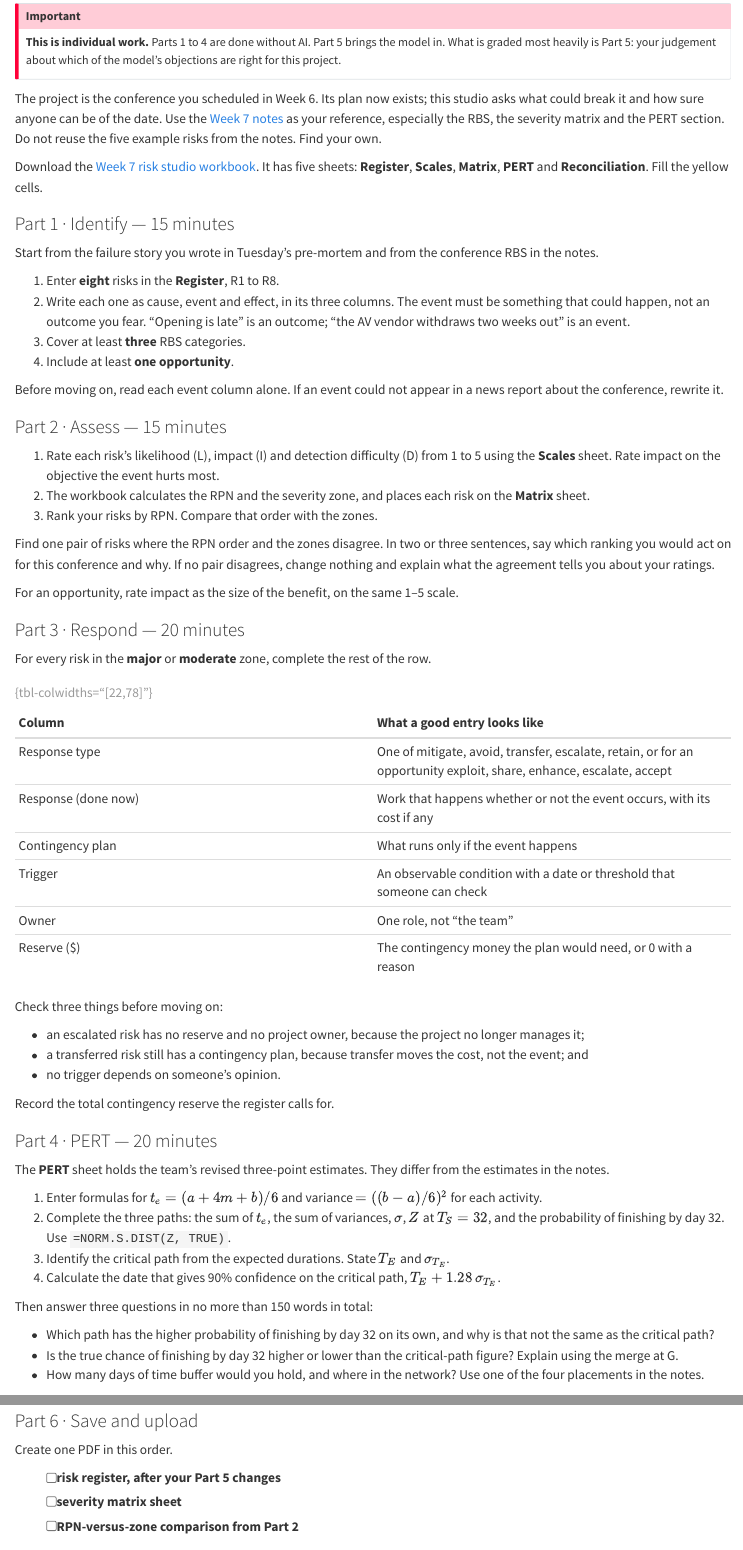
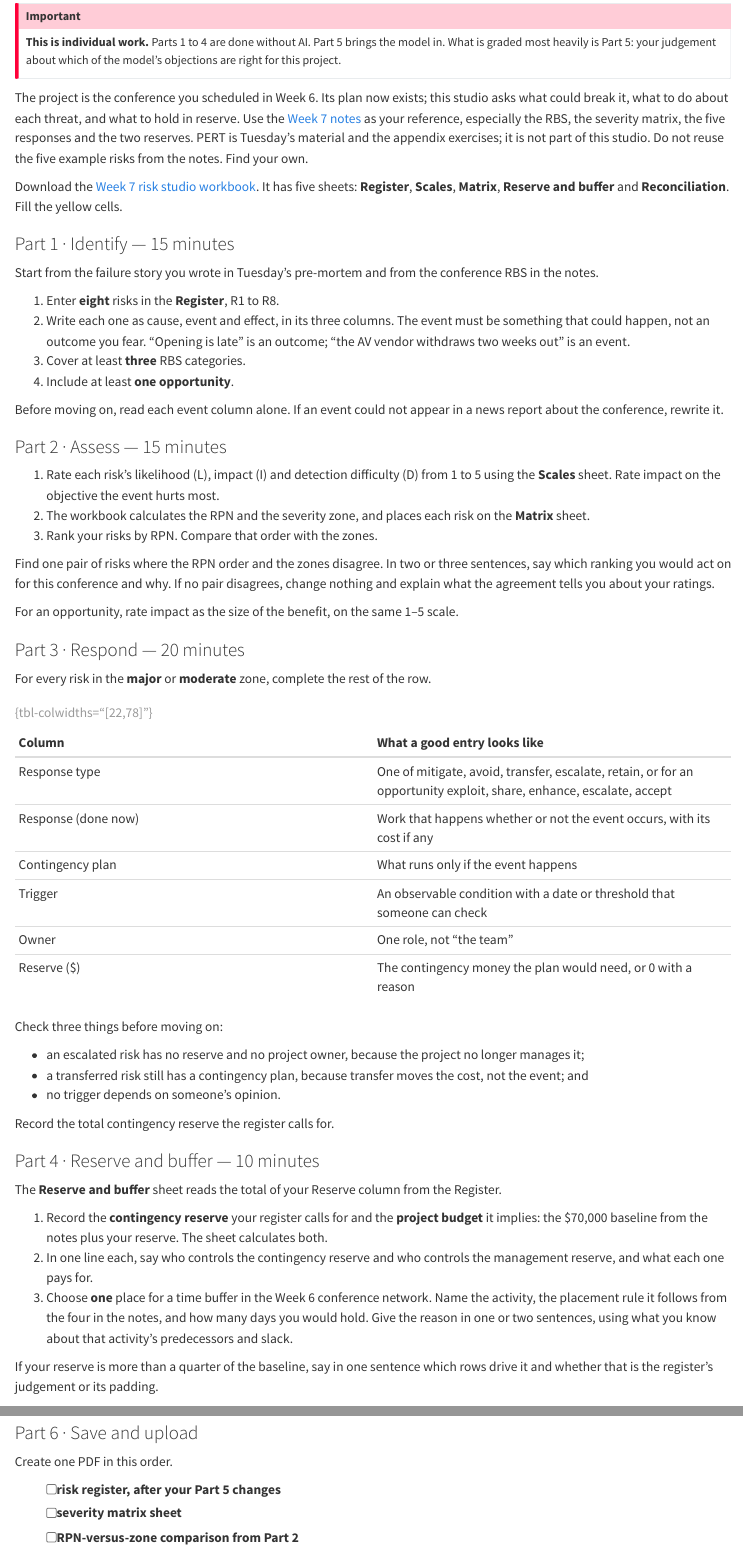
Before and after one commit to harunpirim/IMSE456, a Quarto document (labs/lab-07.qmd): the page in a window 1100 px wide, from 570 px down before the commit and from 530 px down after it, so that both start at the same text, and a second part further down, joined at a grey line. Rendered offline with R 4.5, knitr and Pandoc in place of Quarto, with nearby package versions.

Commit message:
Scope Studio 7 to LO 7-1 through 7-7
The studio no longer practises PERT. Part 4 now totals the register's
contingency reserve, asks who controls each reserve, and places one time
buffer in the Week 6 network using the chapter's four placement rules. The
workbook's PERT sheet is replaced by a Reserve and buffer sheet that reads
the register's total. The Thursday title drops its schedule half in the
lab, the week page's front matter and meta block, and the deck's closing
slides, so all four agree. PERT stays in Tuesday's session and the appendix
exercises.

Co-Authored-By: Claude Fable 5.1 <noreply@anthropic.com>

```diff
--- a/labs/lab-07.qmd
+++ b/labs/lab-07.qmd
@@ -21,9 +21,9 @@ release: "2026-10-05"
 **This is individual work.** Parts 1 to 4 are done without AI. Part 5 brings the model in. What is graded most heavily is Part 5: your judgement about which of the model's objections are right for this project.
 :::
 
-The project is the conference you scheduled in Week 6. Its plan now exists; this studio asks what could break it and how sure anyone can be of the date. Use the [Week 7 notes](../weeks/week-07.qmd) as your reference, especially the RBS, the severity matrix and the PERT section. Do not reuse the five example risks from the notes. Find your own.
+The project is the conference you scheduled in Week 6. Its plan now exists; this studio asks what could break it, what to do about each threat, and what to hold in reserve. Use the [Week 7 notes](../weeks/week-07.qmd) as your reference, especially the RBS, the severity matrix, the five responses and the two reserves. PERT is Tuesday's material and the appendix exercises; it is not part of this studio. Do not reuse the five example risks from the notes. Find your own.
 
-Download the [Week 7 risk studio workbook](../files/week-07-risk-studio.xlsx). It has five sheets: **Register**, **Scales**, **Matrix**, **PERT** and **Reconciliation**. Fill the yellow cells.
+Download the [Week 7 risk studio workbook](../files/week-07-risk-studio.xlsx). It has five sheets: **Register**, **Scales**, **Matrix**, **Reserve and buffer** and **Reconciliation**. Fill the yellow cells.
 
 ::: {.part}
 ### Part 1 · Identify — 15 minutes
@@ -76,20 +76,15 @@ Record the total contingency reserve the register calls for.
 :::
 
 ::: {.part}
-### Part 4 · PERT — 20 minutes
+### Part 4 · Reserve and buffer — 10 minutes
 
-The **PERT** sheet holds the team's revised three-point estimates. They differ from the estimates in the notes.
+The **Reserve and buffer** sheet reads the total of your Reserve column from the Register.
 
-1. Enter formulas for $t_e = (a + 4m + b)/6$ and variance $= ((b - a)/6)^2$ for each activity.
-2. Complete the three paths: the sum of $t_e$, the sum of variances, $\sigma$, $Z$ at $T_S = 32$, and the probability of finishing by day 32. Use `=NORM.S.DIST(Z, TRUE)`.
-3. Identify the critical path from the expected durations. State $T_E$ and $\sigma_{T_E}$.
-4. Calculate the date that gives 90% confidence on the critical path, $T_E + 1.28\,\sigma_{T_E}$.
+1. Record the **contingency reserve** your register calls for and the **project budget** it implies: the \$70,000 baseline from the notes plus your reserve. The sheet calculates both.
+2. In one line each, say who controls the contingency reserve and who controls the management reserve, and what each one pays for.
+3. Choose **one** place for a time buffer in the Week 6 conference network. Name the activity, the placement rule it follows from the four in the notes, and how many days you would hold. Give the reason in one or two sentences, using what you know about that activity's predecessors and slack.
 
-Then answer three questions in no more than 150 words in total:
-
-- Which path has the higher probability of finishing by day 32 on its own, and why is that not the same as the critical path?
-- Is the true chance of finishing by day 32 higher or lower than the critical-path figure? Explain using the merge at G.
-- How many days of time buffer would you hold, and where in the network? Use one of the four placements in the notes.
+If your reserve is more than a quarter of the baseline, say in one sentence which rows drive it and whether that is the register's judgement or its padding.
 :::
 
 ::: {.part}
--- a/slides/week-07.qmd
+++ b/slides/week-07.qmd
@@ -831,12 +831,12 @@ Every idea in this chapter is a column in this row. The studio asks you to fill
 
 # Thursday
 
-## Studio 7 · A register that argues back, and a schedule that admits it might slip
+## Studio 7 · A register that argues back
 
 1. Identify eight risk events from the RBS and your pre-mortem.
 2. Rate likelihood, impact and detection.
 3. Plan responses for every major and moderate risk.
-4. Turn the schedule into a probability with PERT.
+4. Total the reserve and place a time buffer.
 5. Let Gemini argue with your register; reconcile its objections.
 6. Save your copy, then upload the PDF to Blackboard.
 
@@ -863,13 +863,15 @@ For each major and moderate risk:
 - one owner
 - reserve, or 0 with a reason
 
-## 4 · PERT on revised estimates
+## 4 · Reserve and buffer
 
-- expected times and variances
-- all three paths, with Z and probability at day 32
-- the critical path, Tₑ and σ
-- the 90% date
-- where to place the buffer, and how many days
+- the contingency reserve your register calls for, and the project budget it implies
+- who controls each reserve, and what each pays for
+- one time buffer in the Week 6 network: activity, placement rule, days, reason
+
+. . .
+
+PERT is not part of the studio. It stays in today's session and the appendix exercises.
 
 ## 5 · The register argues back
 
@@ -885,7 +887,7 @@ Write the register yourself first. The model can find a missing trigger; only yo
 
 ## 6 · Save and upload
 
-- One PDF: register, matrix, RPN-versus-zone note, PERT, buffer, reconciliation, AI acknowledgement
+- One PDF: register, matrix, RPN-versus-zone note, reserve and buffer, reconciliation, AI acknowledgement
 - Save your copy to the Google Drive or OneDrive on your NDSU account
 - Then upload `SA7_yourlastname.pdf` to Blackboard before you leave
 
--- a/weeks/week-07.qmd
+++ b/weeks/week-07.qmd
@@ -6,7 +6,7 @@ chapter: "Larson Ch. 7"
 dates: "6 and 8 October"
 reading: "Larson Ch. 7"
 session-a: "The pre-mortem"
-session-b: "A register that argues back, and a schedule that admits it might slip"
+session-b: "A register that argues back"
 video:
   provider: none
   id: ""
@@ -19,7 +19,7 @@ lab: true
 <dt>Sessions</dt><dd>6 &amp; 8 October</dd>
 <dt>Chapter</dt><dd>Larson Ch. 7</dd>
 <dt>Tuesday</dt><dd>The pre-mortem — concept and case</dd>
-<dt>Thursday</dt><dd>A register that argues back, and a schedule that admits it might slip</dd>
+<dt>Thursday</dt><dd>A register that argues back</dd>
 <dt>Reading</dt><dd>Larson Ch. 7</dd>
 <dt>Studio</dt><dd>Produced in the Thursday session and uploaded to Blackboard before you leave</dd>
 </dl>
@@ -531,11 +531,11 @@ Exercises are reproduced from Larson & Gray, *Project Management: The Managerial
 
 # Thursday studio
 
-## Studio 7 · A register that argues back, and a schedule that admits it might slip
+## Studio 7 · A register that argues back
 
 Complete the [Week 7 studio](../labs/lab-07.qmd).
 
-You will build a risk register for the conference: identify events from the RBS, rate them, choose responses, and write contingency plans with triggers and owners. You will then turn the conference schedule into a probability with PERT and size a time buffer. Finally, an AI reviewer will attack your register, and you will decide which of its objections hold.
+You will build a risk register for the conference: identify events from the RBS, rate them, choose responses, and write contingency plans with triggers and owners. You will then total the reserve the register calls for and choose where a time buffer belongs in the Week 6 network. Finally, an AI reviewer will attack your register, and you will decide which of its objections hold. The studio covers LO 7-1 to 7-7; PERT stays in Tuesday's session and the practice exercises above.
 
 Write the register yourself first. The model can find a missing trigger; only you can judge whether its objection fits this project.
 
```
Also changed, not shown: files/week-07-risk-studio.xlsx, labs/lab-07.qmd (11 more changed lines).
